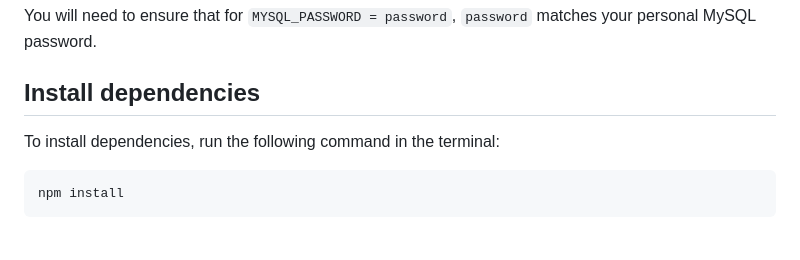
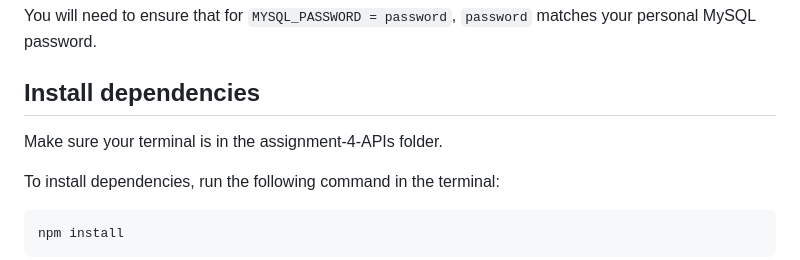
Before and after one commit to jacquelyn-bradshaw/Assignments, a Markdown page: assignment-4-APIs/README.md, the part around the change. Rendered like a GitHub page; blank space fills up the shorter version.

Commit message:
Changes to install dependencies

```diff
--- a/assignment-4-APIs/README.md
+++ b/assignment-4-APIs/README.md
@@ -21,6 +21,8 @@ Open the `.env` file
 You will need to ensure that for `MYSQL_PASSWORD = password`, `password` matches your personal MySQL password.
 
 ## Install dependencies
+
+Make sure your terminal is in the assignment-4-APIs folder.
 
 To install dependencies, run the following command in the terminal:
 
```
